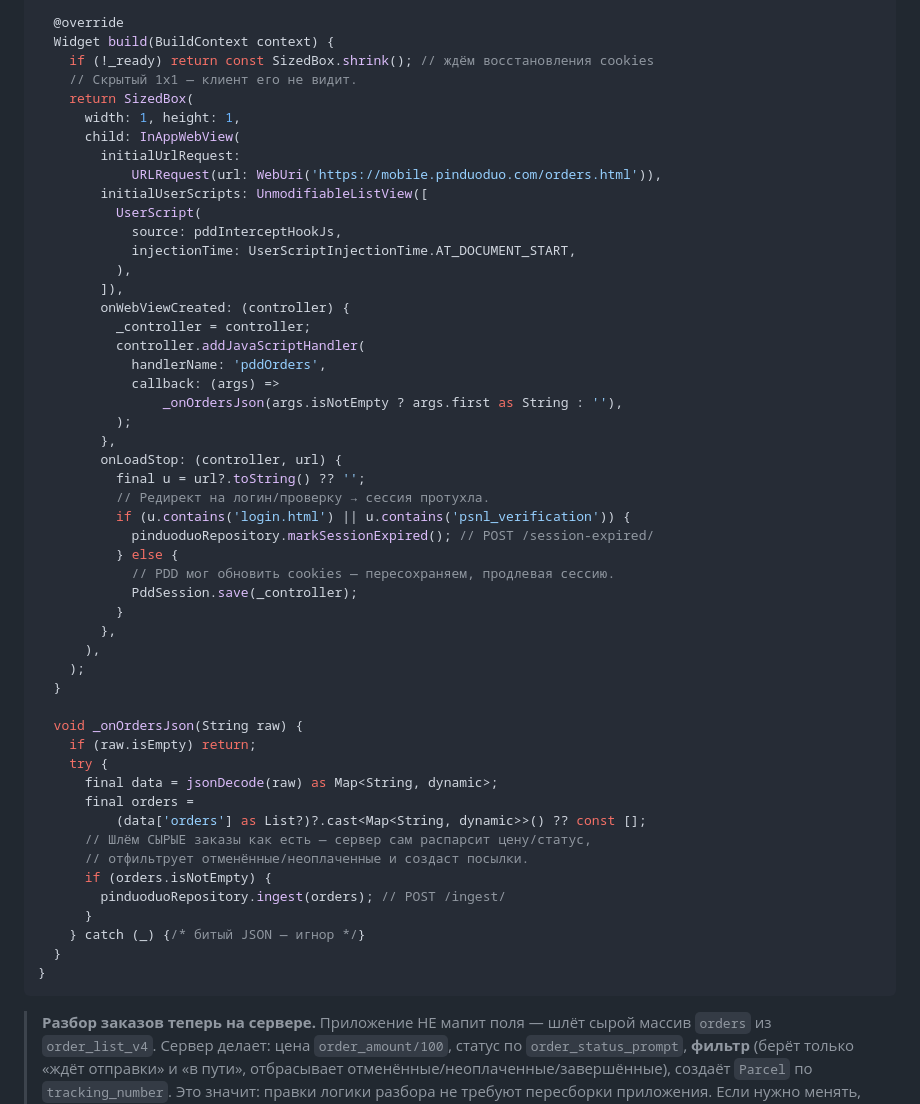
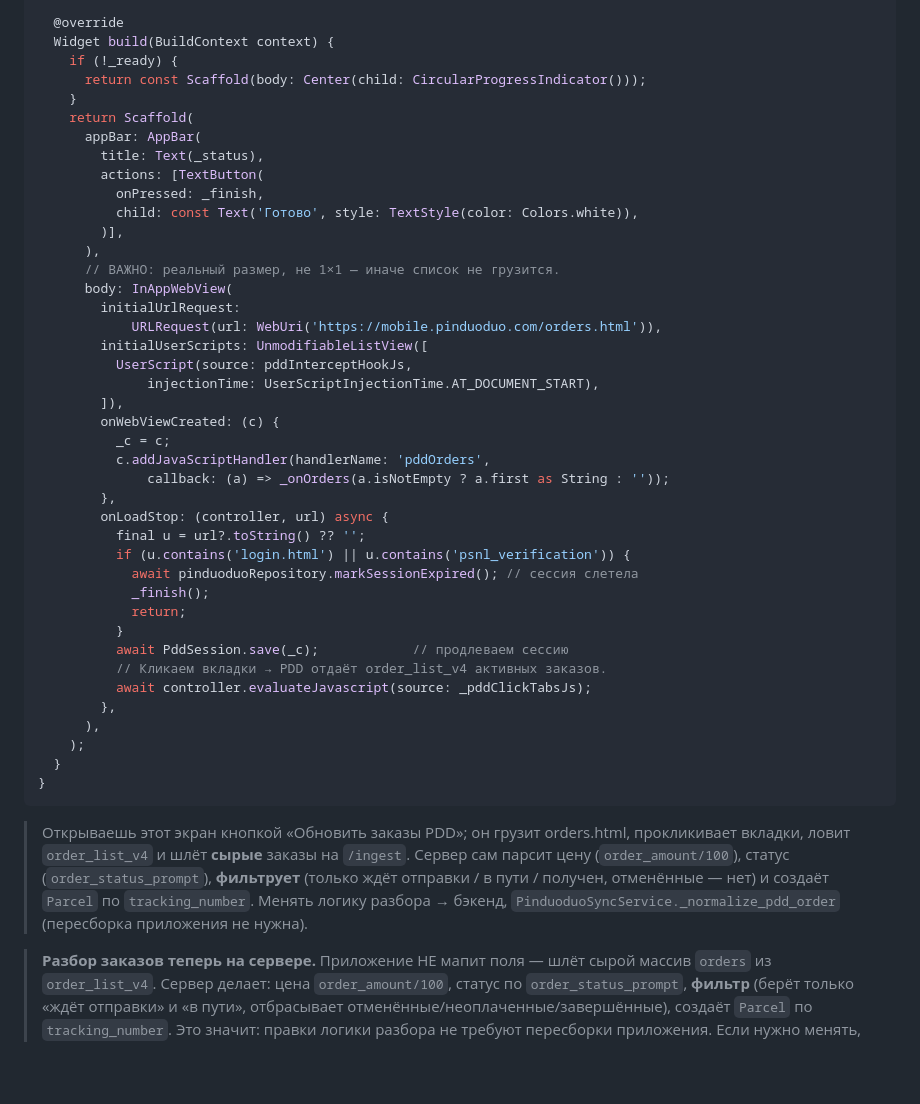
Before and after one commit to isko18/315cargo, a Markdown page: FLUTTER_PINDUODUO.md, the part around one of its changes. Rendered like a GitHub page; blank space fills up the shorter version.

````diff
--- a/FLUTTER_PINDUODUO.md
+++ b/FLUTTER_PINDUODUO.md
@@ -270,56 +328,53 @@ class _PinduoduoSyncWebViewState extends State<PinduoduoSyncWebView> {
 
   @override
   Widget build(BuildContext context) {
-    if (!_ready) return const SizedBox.shrink(); // ждём восстановления cookies
-    // Скрытый 1x1 — клиент его не видит.
-    return SizedBox(
-      width: 1, height: 1,
-      child: InAppWebView(
+    if (!_ready) {
+      return const Scaffold(body: Center(child: CircularProgressIndicator()));
+    }
+    return Scaffold(
+      appBar: AppBar(
+        title: Text(_status),
+        actions: [TextButton(
+          onPressed: _finish,
+          child: const Text('Готово', style: TextStyle(color: Colors.white)),
+        )],
+      ),
+      // ВАЖНО: реальный размер, не 1×1 — иначе список не грузится.
+      body: InAppWebView(
         initialUrlRequest:
             URLRequest(url: WebUri('https://mobile.pinduoduo.com/orders.html')),
         initialUserScripts: UnmodifiableListView([
-          UserScript(
-            source: pddInterceptHookJs,
-            injectionTime: UserScriptInjectionTime.AT_DOCUMENT_START,
-          ),
+          UserScript(source: pddInterceptHookJs,
+              injectionTime: UserScriptInjectionTime.AT_DOCUMENT_START),
         ]),
-        onWebViewCreated: (controller) {
-          _controller = controller;
-          controller.addJavaScriptHandler(
-            handlerName: 'pddOrders',
-            callback: (args) =>
-                _onOrdersJson(args.isNotEmpty ? args.first as String : ''),
-          );
+        onWebViewCreated: (c) {
+          _c = c;
+          c.addJavaScriptHandler(handlerName: 'pddOrders',
+              callback: (a) => _onOrders(a.isNotEmpty ? a.first as String : ''));
         },
-        onLoadStop: (controller, url) {
+        onLoadStop: (controller, url) async {
           final u = url?.toString() ?? '';
-          // Редирект на логин/проверку → сессия протухла.
           if (u.contains('login.html') || u.contains('psnl_verification')) {
-            pinduoduoRepository.markSessionExpired(); // POST /session-expired/
-          } else {
-            // PDD мог обновить cookies — пересохраняем, продлевая сессию.
-            PddSession.save(_controller);
+            await pinduoduoRepository.markSessionExpired(); // сессия слетела
+            _finish();
+            return;
           }
+          await PddSession.save(_c);            // продлеваем сессию
+          // Кликаем вкладки → PDD отдаёт order_list_v4 активных заказов.
+          await controller.evaluateJavascript(source: _pddClickTabsJs);
         },
       ),
     );
   }
-
-  void _onOrdersJson(String raw) {
-    if (raw.isEmpty) return;
-    try {
-      final data = jsonDecode(raw) as Map<String, dynamic>;
-      final orders =
-          (data['orders'] as List?)?.cast<Map<String, dynamic>>() ?? const [];
-      // Шлём СЫРЫЕ заказы как есть — сервер сам распарсит цену/статус,
-      // отфильтрует отменённые/неоплаченные и создаст посылки.
-      if (orders.isNotEmpty) {
-        pinduoduoRepository.ingest(orders); // POST /ingest/
-      }
-    } catch (_) {/* битый JSON — игнор */}
-  }
 }
 ```
+
+> Открываешь этот экран кнопкой «Обновить заказы PDD»; он грузит orders.html,
+> прокликивает вкладки, ловит `order_list_v4` и шлёт **сырые** заказы на `/ingest`.
+> Сервер сам парсит цену (`order_amount/100`), статус (`order_status_prompt`),
+> **фильтрует** (только ждёт отправки / в пути / получен, отменённые — нет) и
+> создаёт `Parcel` по `tracking_number`. Менять логику разбора → бэкенд,
+> `PinduoduoSyncService._normalize_pdd_order` (пересборка приложения не нужна).
 
 > **Разбор заказов теперь на сервере.** Приложение НЕ мапит поля — шлёт сырой
 > массив `orders` из `order_list_v4`. Сервер делает: цена `order_amount/100`,
````
Also changed, not shown: other parts of FLUTTER_PINDUODUO.md (+69 -11 lines).
